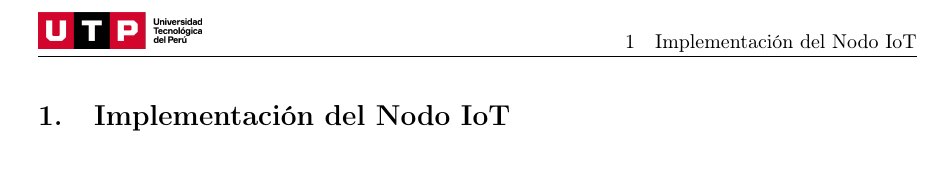
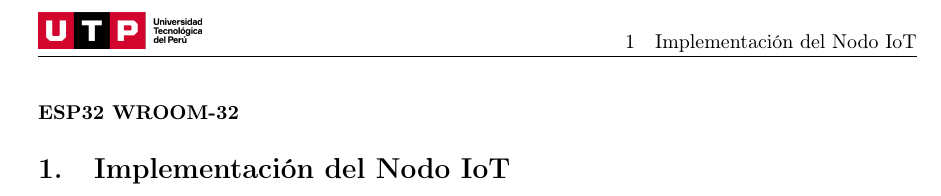
Before and after one commit to cerofour/ta3-latex-devops, a LaTeX document (main.tex): part of page 2 of 2, cut so that both start at the same text. Compiled offline with pdfLaTeX.

Commit message:
aldine: autosave

```diff
--- a/main.tex
+++ b/main.tex
@@ -107,4 +107,3 @@
   \section{Implementación del Nodo IoT}
 
   Para la implementación del nodo IoT se utilizó un microcontrolador
-  ESP32-WROOM-32 que se utilizará para recibir mediciones desde
@@ -112 +114,4 @@
 
+    \begin{table}
+      \item \textbf{ESP32 WROOM-32}
+    \end{table}
```
Also changed, not shown: main.tex (6 more changed lines).
